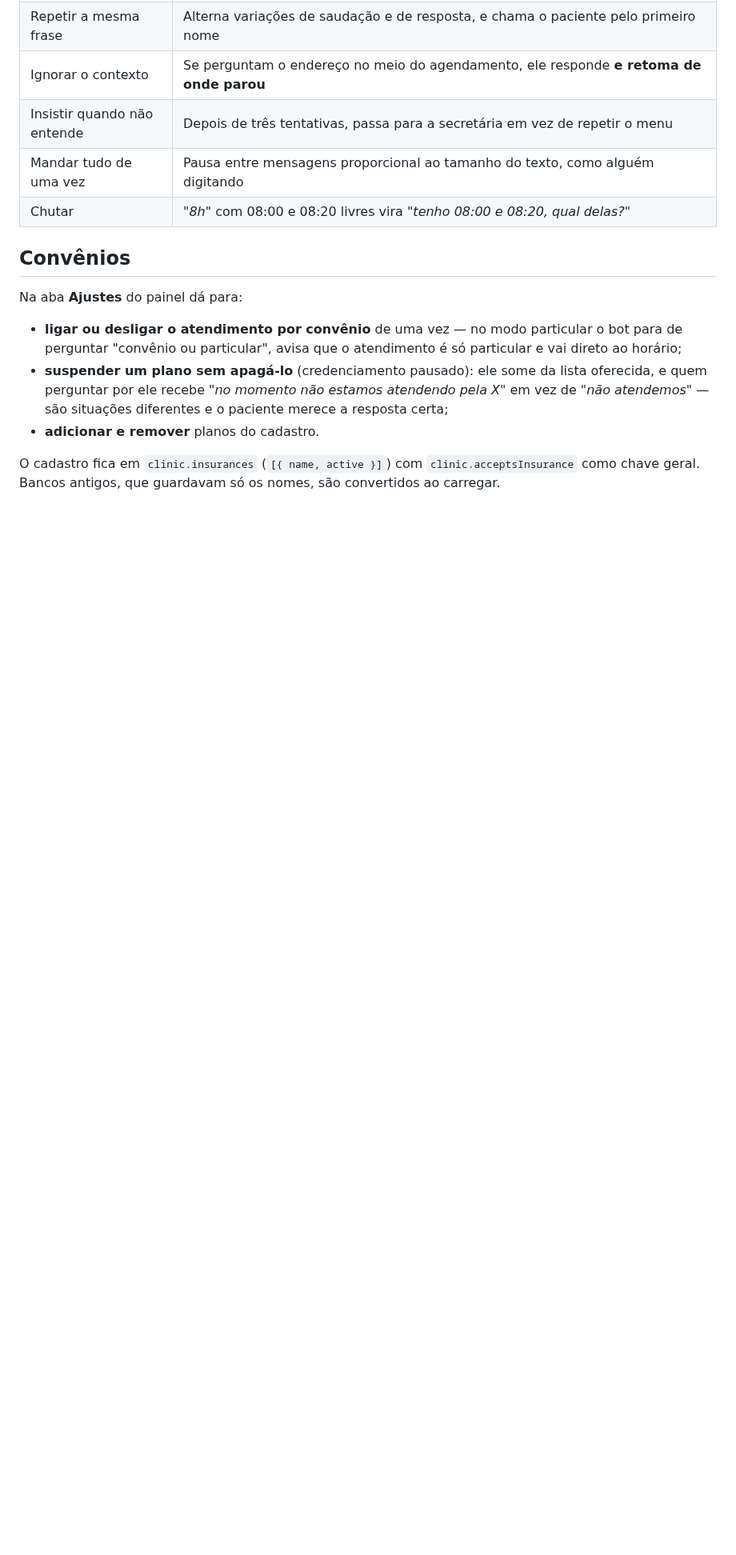
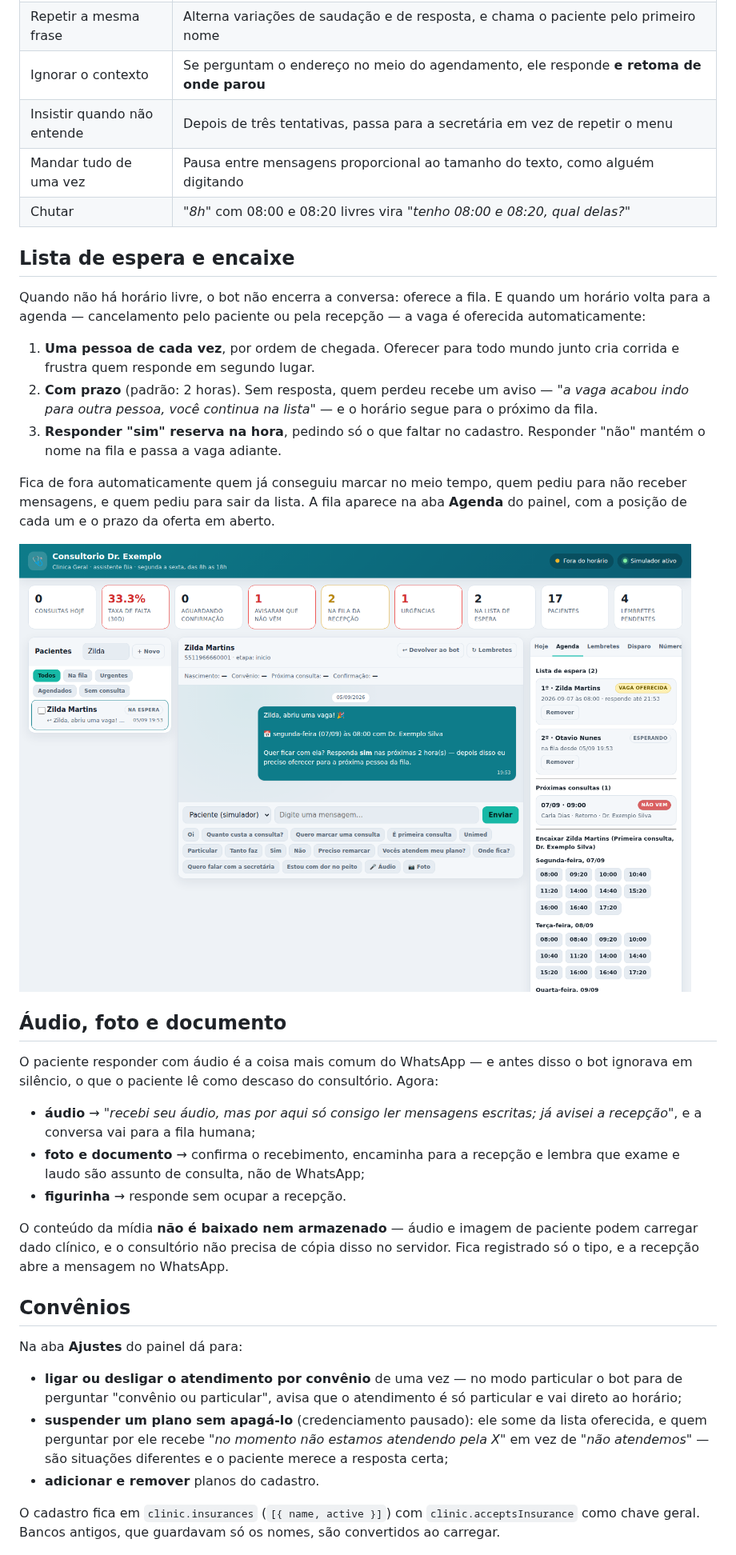
Before and after one commit to rikosoo/Botwhats-, a Markdown page: README.md, the part around one of its changes. Shown at 80% size. Drawn GitHub-style; pictures changed too: docs/espera.png (added); blank space fills up the shorter version.

```diff
--- a/README.md
+++ b/README.md
@@ -18,6 +18,40 @@ O bot conversa como a recepção conversaria — não como uma URA.
 | Insistir quando não entende | Depois de três tentativas, passa para a secretária em vez de repetir o menu |
 | Mandar tudo de uma vez | Pausa entre mensagens proporcional ao tamanho do texto, como alguém digitando |
 | Chutar | *"8h"* com 08:00 e 08:20 livres vira *"tenho 08:00 e 08:20, qual delas?"* |
+
+## Lista de espera e encaixe
+
+Quando não há horário livre, o bot não encerra a conversa: oferece a fila. E quando um horário
+volta para a agenda — cancelamento pelo paciente ou pela recepção — a vaga é oferecida
+automaticamente:
+
+1. **Uma pessoa de cada vez**, por ordem de chegada. Oferecer para todo mundo junto cria corrida e
+   frustra quem responde em segundo lugar.
+2. **Com prazo** (padrão: 2 horas). Sem resposta, quem perdeu recebe um aviso — *"a vaga acabou
+   indo para outra pessoa, você continua na lista"* — e o horário segue para o próximo da fila.
+3. **Responder "sim" reserva na hora**, pedindo só o que faltar no cadastro. Responder "não"
+   mantém o nome na fila e passa a vaga adiante.
+
+Fica de fora automaticamente quem já conseguiu marcar no meio tempo, quem pediu para não receber
+mensagens, e quem pediu para sair da lista. A fila aparece na aba **Agenda** do painel, com a
+posição de cada um e o prazo da oferta em aberto.
+
+![lista de espera](docs/espera.png)
+
+## Áudio, foto e documento
+
+O paciente responder com áudio é a coisa mais comum do WhatsApp — e antes disso o bot ignorava em
+silêncio, o que o paciente lê como descaso do consultório. Agora:
+
+- **áudio** → *"recebi seu áudio, mas por aqui só consigo ler mensagens escritas; já avisei a
+  recepção"*, e a conversa vai para a fila humana;
+- **foto e documento** → confirma o recebimento, encaminha para a recepção e lembra que exame e
+  laudo são assunto de consulta, não de WhatsApp;
+- **figurinha** → responde sem ocupar a recepção.
+
+O conteúdo da mídia **não é baixado nem armazenado** — áudio e imagem de paciente podem carregar
+dado clínico, e o consultório não precisa de cópia disso no servidor. Fica registrado só o tipo, e
+a recepção abre a mensagem no WhatsApp.
 
 ## Convênios
 
```
Also changed, not shown: other parts of README.md (+5 -1 lines), docs/roadmap.md (+5 -0 lines), 16 other files.
